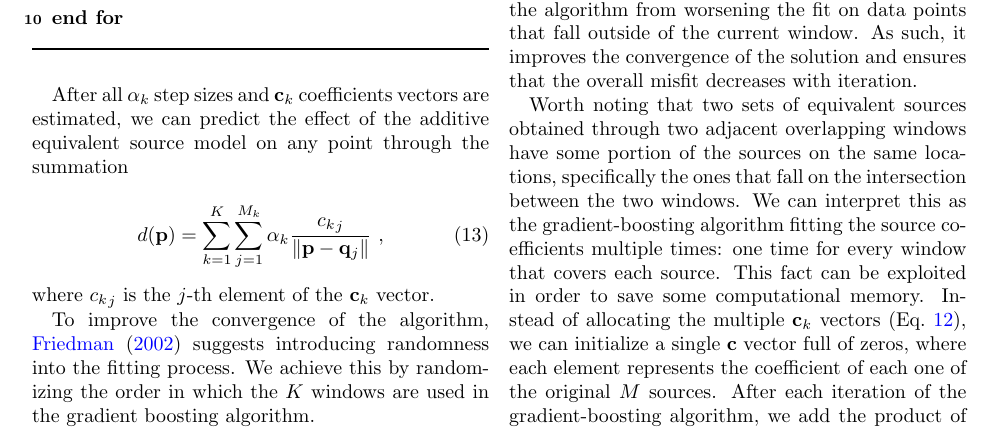
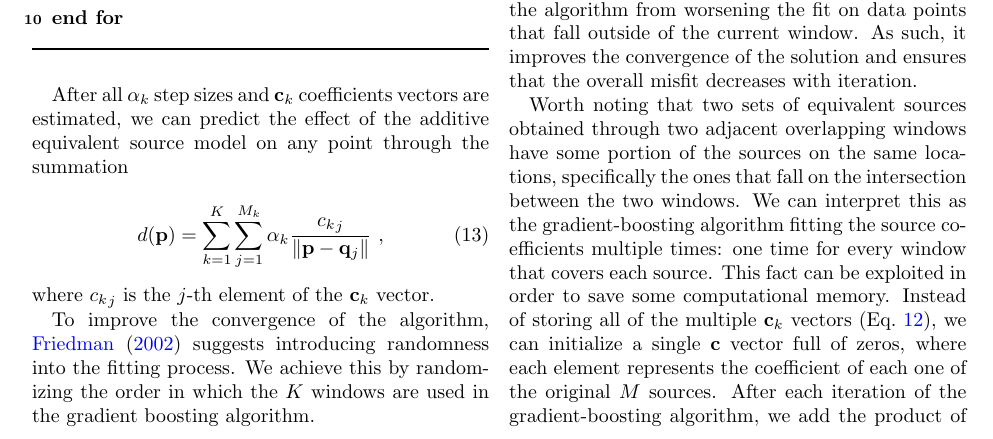
Before and after one commit to compgeolab/eql-gradient-boosted, a LaTeX paper (manuscript/manuscript.tex, which reads manuscript/content.tex): part of page 5 of 23, cut so that both start at the same text. Compiled offline with pdfLaTeX.

Commit message:
Replace allocating for storing
Co-authored-by: Leonardo Uieda <leouieda@gmail.com>

```diff
--- a/manuscript/content.tex
+++ b/manuscript/content.tex
@@ -530,7 +530,7 @@ specifically the ones that fall on the intersection between the two windows.
 We can interpret this as the gradient-boosting algorithm fitting the source
 coefficients multiple times: one time for every window that covers each source.
 This fact can be exploited in order to save some computational memory.
-Instead of allocating the multiple $\mathbf{c}_k$ vectors
+Instead of storing all of the multiple $\mathbf{c}_k$ vectors
 (Eq.~\ref{eq:gb-linear-model}), we can initialize a single $\mathbf{c}$ vector
 full of zeros, where each element represents the coefficient of each one of the
 original $M$ sources.
```
